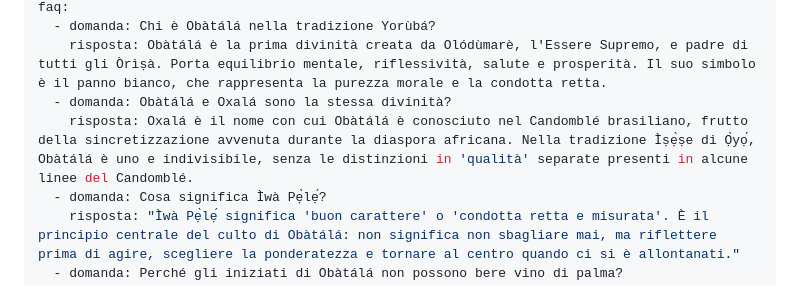
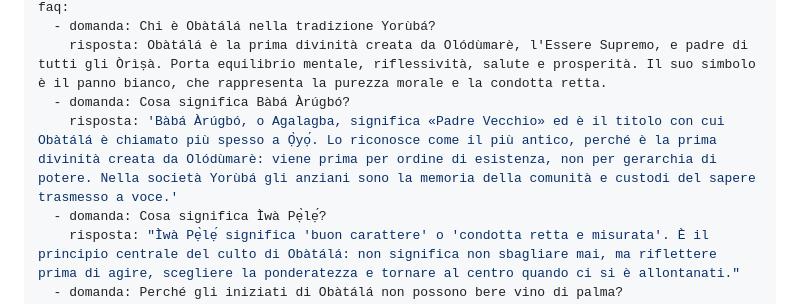
Before and after one commit to B-Okiki/casaobatala-sito, a Markdown page: blog/2026-10-19-obatala-chi-e-il-padre-antico.md, the part around the change. GitHub-like rendering.

Commit message:
Update 📝 Articoli Blog “2026-10-19-obatala-chi-e-il-padre-antico”

```diff
--- a/blog/2026-10-19-obatala-chi-e-il-padre-antico.md
+++ b/blog/2026-10-19-obatala-chi-e-il-padre-antico.md
@@ -12,8 +12,8 @@ author: Lorenzo Okìkí Rossi
 faq:
   - domanda: Chi è Obàtálá nella tradizione Yorùbá?
     risposta: Obàtálá è la prima divinità creata da Olódùmarè, l'Essere Supremo, e padre di tutti gli Òrìṣà. Porta equilibrio mentale, riflessività, salute e prosperità. Il suo simbolo è il panno bianco, che rappresenta la purezza morale e la condotta retta.
-  - domanda: Obàtálá e Oxalá sono la stessa divinità?
-    risposta: Oxalá è il nome con cui Obàtálá è conosciuto nel Candomblé brasiliano, frutto della sincretizzazione avvenuta durante la diaspora africana. Nella tradizione Ìṣẹ̀ṣe di Ọ̀yọ́, Obàtálá è uno e indivisibile, senza le distinzioni in 'qualità' separate presenti in alcune linee del Candomblé.
+  - domanda: Cosa significa Bàbá Àrúgbó?
+    risposta: 'Bàbá Àrúgbó, o Agalagba, significa «Padre Vecchio» ed è il titolo con cui Obàtálá è chiamato più spesso a Ọ̀yọ́. Lo riconosce come il più antico, perché è la prima divinità creata da Olódùmarè: viene prima per ordine di esistenza, non per gerarchia di potere. Nella società Yorùbá gli anziani sono la memoria della comunità e custodi del sapere trasmesso a voce.'
   - domanda: Cosa significa Ìwà Pẹ̀lẹ́?
     risposta: "Ìwà Pẹ̀lẹ́ significa 'buon carattere' o 'condotta retta e misurata'. È il principio centrale del culto di Obàtálá: non significa non sbagliare mai, ma riflettere prima di agire, scegliere la ponderatezza e tornare al centro quando ci si è allontanati."
   - domanda: Perché gli iniziati di Obàtálá non possono bere vino di palma?
```
